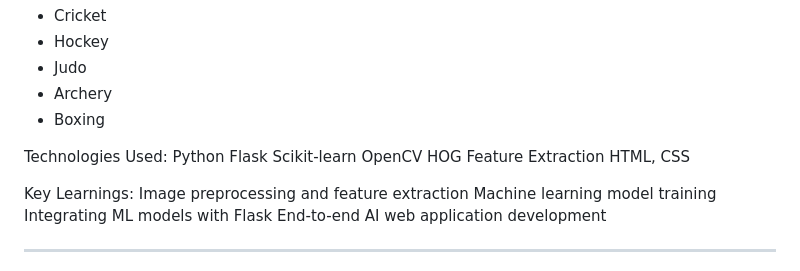
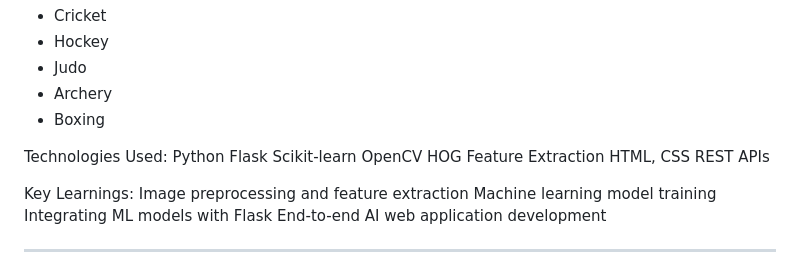
Before and after one commit to habeeba2003/pinnacle-projects, a Markdown page: README.md, the part around the change. Drawn GitHub-style.

```diff
--- a/README.md
+++ b/README.md
@@ -76,6 +76,7 @@ Technologies Used:
   OpenCV
   HOG Feature Extraction
   HTML, CSS
+  REST APIs
 
 Key Learnings:
   Image preprocessing and feature extraction
```
